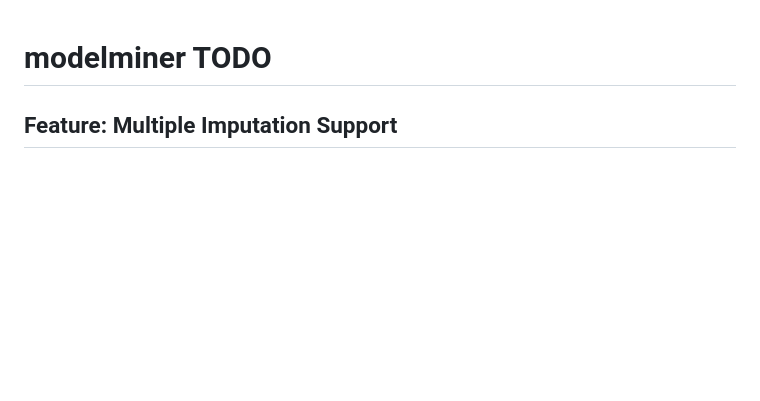
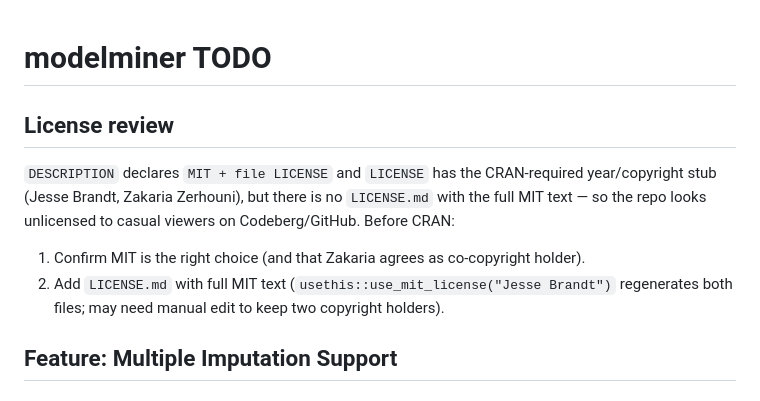
Before and after one commit to jesseabrandt/modelminer, a Markdown page: TODO.md, the part around the change. GitHub-like rendering; blank space fills up the shorter version.

Commit message:
docs: add TODO for LICENSE.md / MIT review before CRAN
Co-Authored-By: Claude Opus 4.7 (1M context) <noreply@anthropic.com>

```diff
--- a/TODO.md
+++ b/TODO.md
@@ -1,4 +1,11 @@
 # modelminer TODO
+
+## License review
+
+`DESCRIPTION` declares `MIT + file LICENSE` and `LICENSE` has the CRAN-required year/copyright stub (Jesse Brandt, Zakaria Zerhouni), but there is no `LICENSE.md` with the full MIT text — so the repo looks unlicensed to casual viewers on Codeberg/GitHub. Before CRAN:
+
+1. Confirm MIT is the right choice (and that Zakaria agrees as co-copyright holder).
+2. Add `LICENSE.md` with full MIT text (`usethis::use_mit_license("Jesse Brandt")` regenerates both files; may need manual edit to keep two copyright holders).
 
 ## Feature: Multiple Imputation Support
 
```
